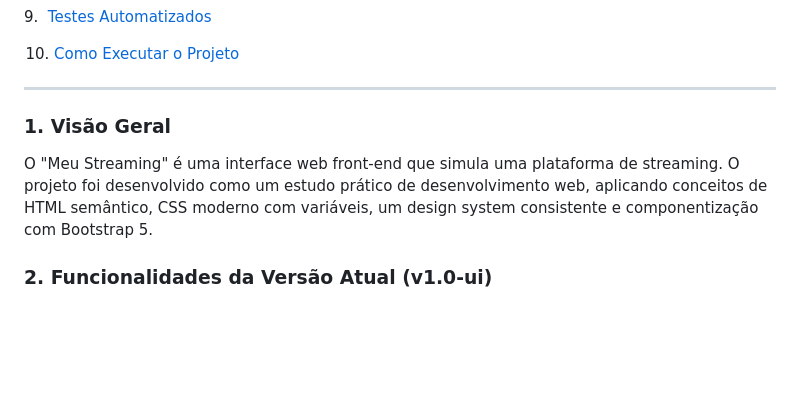
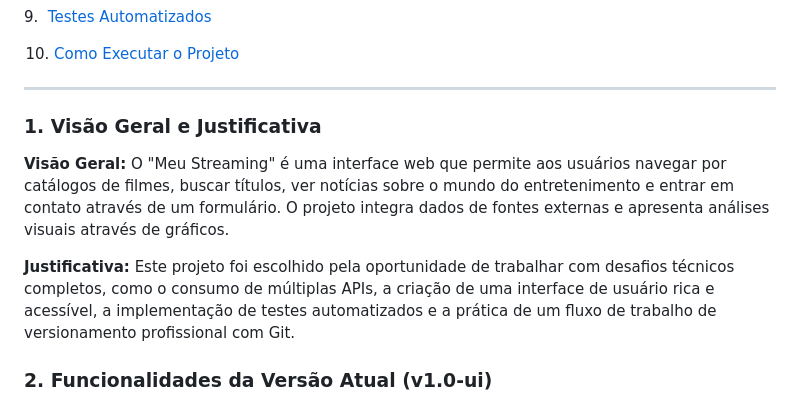
Before and after one commit to Rex23js/Projeto_Streaming, a Markdown page: README.md, the part around the change. Rendered like a GitHub page; blank space fills up the shorter version.

```diff
--- a/README.md
+++ b/README.md
@@ -48,14 +48,11 @@ meu-streaming.netlify.app
 
 ---
 
+### 1. Visão Geral e Justificativa
 
+**Visão Geral:** O "Meu Streaming" é uma interface web que permite aos usuários navegar por catálogos de filmes, buscar títulos, ver notícias sobre o mundo do entretenimento e entrar em contato através de um formulário. O projeto integra dados de fontes externas e apresenta análises visuais através de gráficos.
 
-### 1. Visão Geral
-
-
-
-O "Meu Streaming" é uma interface web front-end que simula uma plataforma de streaming. O projeto foi desenvolvido como um estudo prático de desenvolvimento web, aplicando conceitos de HTML semântico, CSS moderno com variáveis, um design system consistente e componentização com Bootstrap 5.
-
+**Justificativa:** Este projeto foi escolhido pela oportunidade de trabalhar com desafios técnicos completos, como o consumo de múltiplas APIs, a criação de uma interface de usuário rica e acessível, a implementação de testes automatizados e a prática de um fluxo de trabalho de versionamento profissional com Git.
 
 
 ### 2. Funcionalidades da Versão Atual (v1.0-ui)
```
